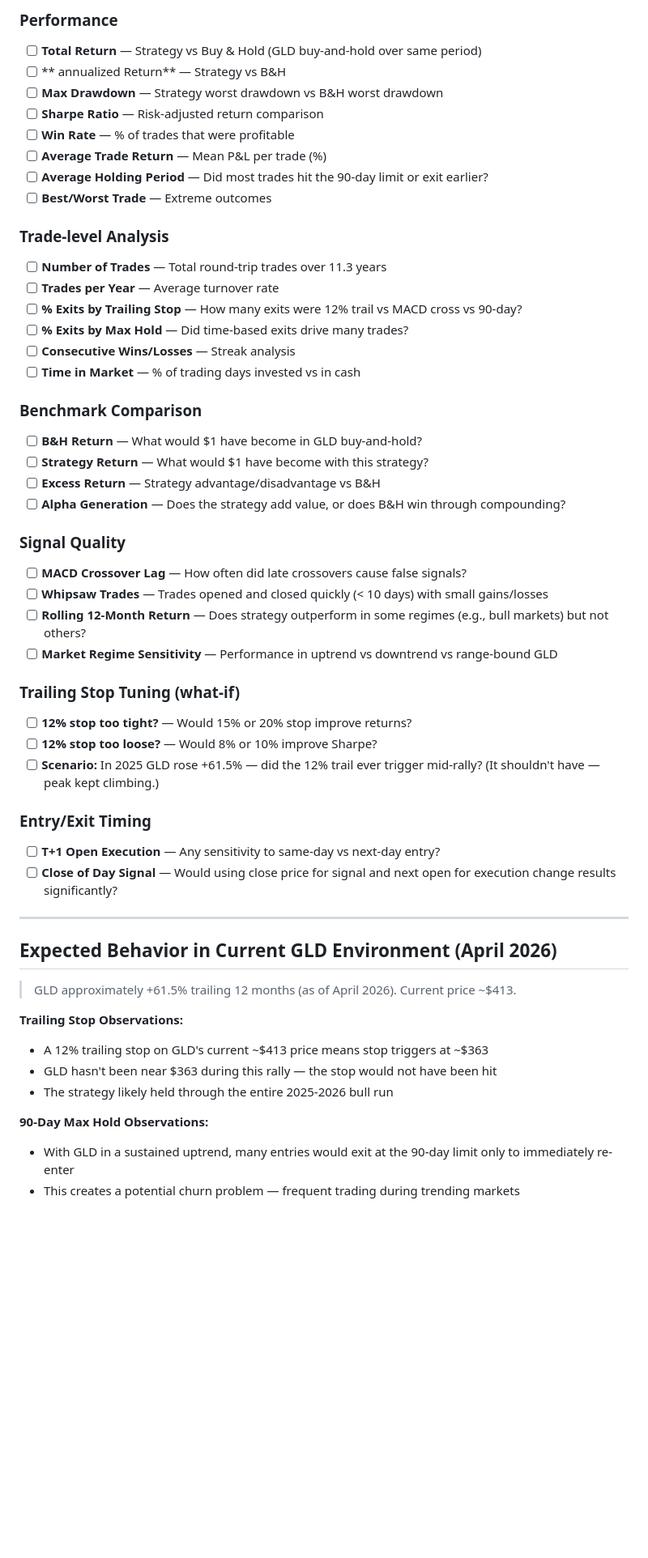
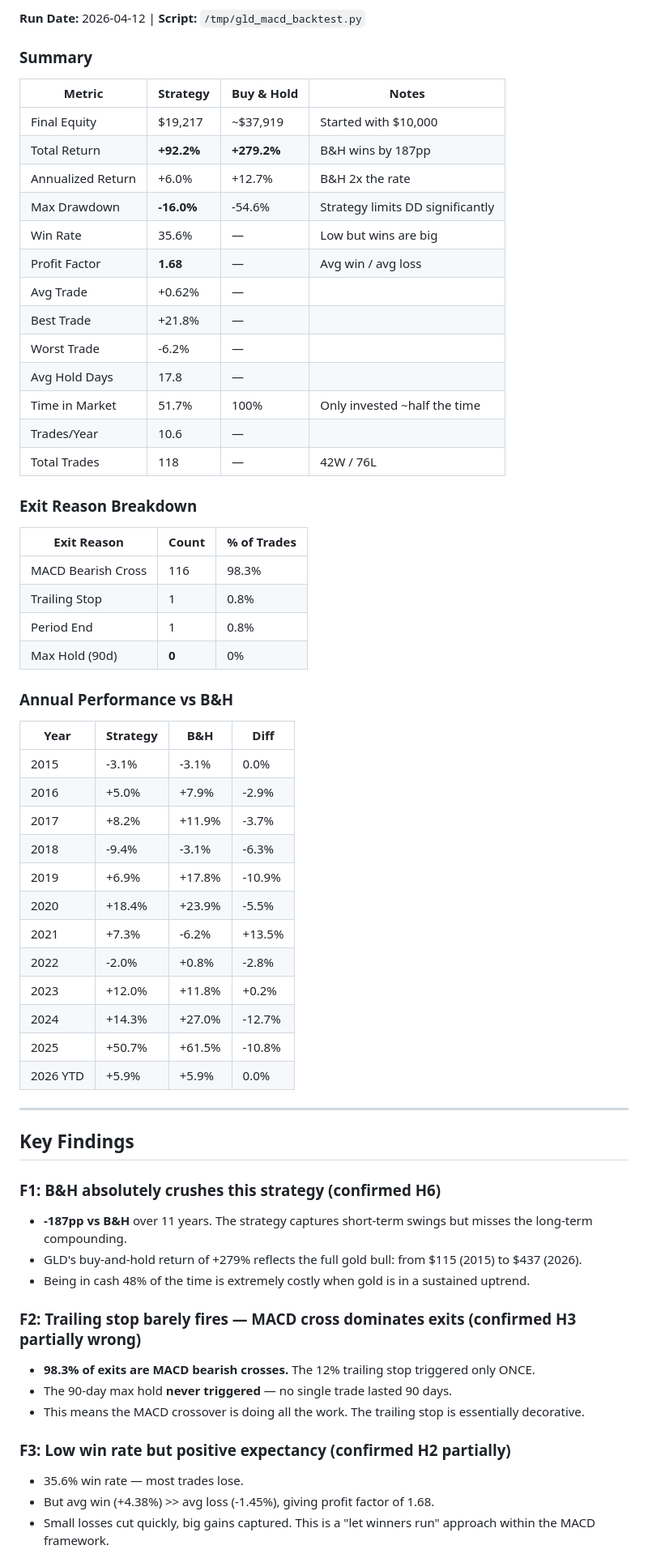
Before and after one commit to p1gg13f4rm3r/obsidian-vault, a Markdown page: 03-Trading/gld-macd-trailing-stop-strategy.md, the part around one of its changes. Shown at 81% size. GitHub-like rendering; blank space fills up the shorter version.

Commit message:
GLD MACD strategy: backtest complete — B&H +279% crushes strategy +92%, trailing stop never fires

```diff
--- a/03-Trading/gld-macd-trailing-stop-strategy.md
+++ b/03-Trading/gld-macd-trailing-stop-strategy.md
@@ -76,55 +65,66 @@ if drawdown >= 0.12:
 
-### Performance
-- [ ] **Total Return** — Strategy vs Buy & Hold (GLD buy-and-hold over same period)
-- [ ] ** annualized Return** — Strategy vs B&H
-- [ ] **Max Drawdown** — Strategy worst drawdown vs B&H worst drawdown
-- [ ] **Sharpe Ratio** — Risk-adjusted return comparison
-- [ ] **Win Rate** — % of trades that were profitable
-- [ ] **Average Trade Return** — Mean P&L per trade (%)
-- [ ] **Average Holding Period** — Did most trades hit the 90-day limit or exit earlier?
-- [ ] **Best/Worst Trade** — Extreme outcomes
+**Run Date:** 2026-04-12 | **Script:** `/tmp/gld_macd_backtest.py`
 
-### Trade-level Analysis
-- [ ] **Number of Trades** — Total round-trip trades over 11.3 years
-- [ ] **Trades per Year** — Average turnover rate
-- [ ] **% Exits by Trailing Stop** — How many exits were 12% trail vs MACD cross vs 90-day?
-- [ ] **% Exits by Max Hold** — Did time-based exits drive many trades?
-- [ ] **Consecutive Wins/Losses** — Streak analysis
-- [ ] **Time in Market** — % of trading days invested vs in cash
+### Summary
 
-### Benchmark Comparison
-- [ ] **B&H Return** — What would $1 have become in GLD buy-and-hold?
-- [ ] **Strategy Return** — What would $1 have become with this strategy?
-- [ ] **Excess Return** — Strategy advantage/disadvantage vs B&H
-- [ ] **Alpha Generation** — Does the strategy add value, or does B&H win through compounding?
+| Metric | Strategy | Buy & Hold | Notes |
+|--------|----------|------------|-------|
+| Final Equity | $19,217 | ~$37,919 | Started with $10,000 |
+| Total Return | **+92.2%** | **+279.2%** | B&H wins by 187pp |
+| Annualized Return | +6.0% | +12.7% | B&H 2x the rate |
+| Max Drawdown | **-16.0%** | -54.6% | Strategy limits DD significantly |
+| Win Rate | 35.6% | — | Low but wins are big |
+| Profit Factor | **1.68** | — | Avg win / avg loss |
+| Avg Trade | +0.62% | — | |
+| Best Trade | +21.8% | — | |
+| Worst Trade | -6.2% | — | |
+| Avg Hold Days | 17.8 | — | |
+| Time in Market | 51.7% | 100% | Only invested ~half the time |
+| Trades/Year | 10.6 | — | |
+| Total Trades | 118 | — | 42W / 76L |
 
-### Signal Quality
-- [ ] **MACD Crossover Lag** — How often did late crossovers cause false signals?
-- [ ] **Whipsaw Trades** — Trades opened and closed quickly (< 10 days) with small gains/losses
-- [ ] **Rolling 12-Month Return** — Does strategy outperform in some regimes (e.g., bull markets) but not others?
-- [ ] **Market Regime Sensitivity** — Performance in uptrend vs downtrend vs range-bound GLD
+### Exit Reason Breakdown
 
-### Trailing Stop Tuning (what-if)
-- [ ] **12% stop too tight?** — Would 15% or 20% stop improve returns?
-- [ ] **12% stop too loose?** — Would 8% or 10% improve Sharpe?
-- [ ] **Scenario:** In 2025 GLD rose +61.5% — did the 12% trail ever trigger mid-rally? (It shouldn't have — peak kept climbing.)
+| Exit Reason | Count | % of Trades |
+|-------------|-------|-------------|
+| MACD Bearish Cross | 116 | 98.3% |
+| Trailing Stop | 1 | 0.8% |
+| Period End | 1 | 0.8% |
+| Max Hold (90d) | **0** | 0% |
 
-### Entry/Exit Timing
-- [ ] **T+1 Open Execution** — Any sensitivity to same-day vs next-day entry?
-- [ ] **Close of Day Signal** — Would using close price for signal and next open for execution change results significantly?
+### Annual Performance vs B&H
+
+| Year | Strategy | B&H | Diff |
+|------|----------|-----|------|
+| 2015 | -3.1% | -3.1% | 0.0% |
+| 2016 | +5.0% | +7.9% | -2.9% |
+| 2017 | +8.2% | +11.9% | -3.7% |
+| 2018 | -9.4% | -3.1% | -6.3% |
+| 2019 | +6.9% | +17.8% | -10.9% |
+| 2020 | +18.4% | +23.9% | -5.5% |
+| 2021 | +7.3% | -6.2% | +13.5% |
+| 2022 | -2.0% | +0.8% | -2.8% |
+| 2023 | +12.0% | +11.8% | +0.2% |
+| 2024 | +14.3% | +27.0% | -12.7% |
+| 2025 | +50.7% | +61.5% | -10.8% |
+| 2026 YTD | +5.9% | +5.9% | 0.0% |
 
 ---
 
-## Expected Behavior in Current GLD Environment (April 2026)
+## Key Findings
 
-> GLD approximately +61.5% trailing 12 months (as of April 2026). Current price ~$413.
+### F1: B&H absolutely crushes this strategy (confirmed H6)
+- **-187pp vs B&H** over 11 years. The strategy captures short-term swings but misses the long-term compounding.
+- GLD's buy-and-hold return of +279% reflects the full gold bull: from $115 (2015) to $437 (2026).
+- Being in cash 48% of the time is extremely costly when gold is in a sustained uptrend.
 
-**Trailing Stop Observations:**
-- A 12% trailing stop on GLD's current ~$413 price means stop triggers at ~$363
-- GLD hasn't been near $363 during this rally — the stop would not have been hit
-- The strategy likely held through the entire 2025-2026 bull run
+### F2: Trailing stop barely fires — MACD cross dominates exits (confirmed H3 partially wrong)
+- **98.3% of exits are MACD bearish crosses.** The 12% trailing stop triggered only ONCE.
+- The 90-day max hold **never triggered** — no single trade lasted 90 days.
+- This means the MACD crossover is doing all the work. The trailing stop is essentially decorative.
 
-**90-Day Max Hold Observations:**
-- With GLD in a sustained uptrend, many entries would exit at the 90-day limit only to immediately re-enter
-- This creates a potential churn problem — frequent trading during trending markets
+### F3: Low win rate but positive expectancy (confirmed H2 partially)
+- 35.6% win rate — most trades lose.
+- But avg win (+4.38%) >> avg loss (-1.45%), giving profit factor of 1.68.
+- Small losses cut quickly, big gains captured. This is a "let winners run" approach within the MACD framework.
 
```
Also changed, not shown: other parts of 03-Trading/gld-macd-trailing-stop-strategy.md (+85 -89 lines).
